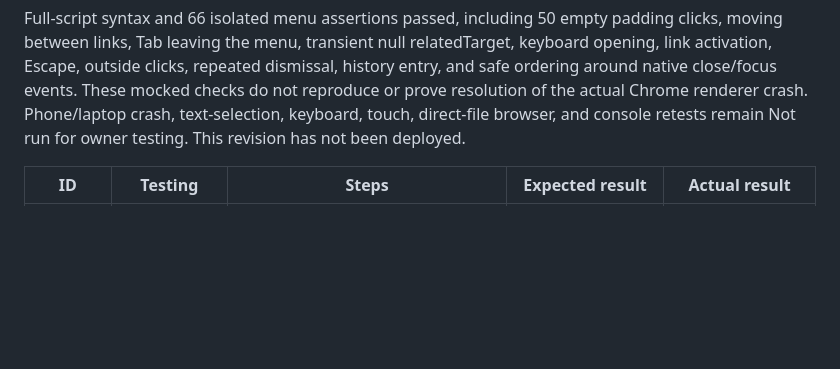
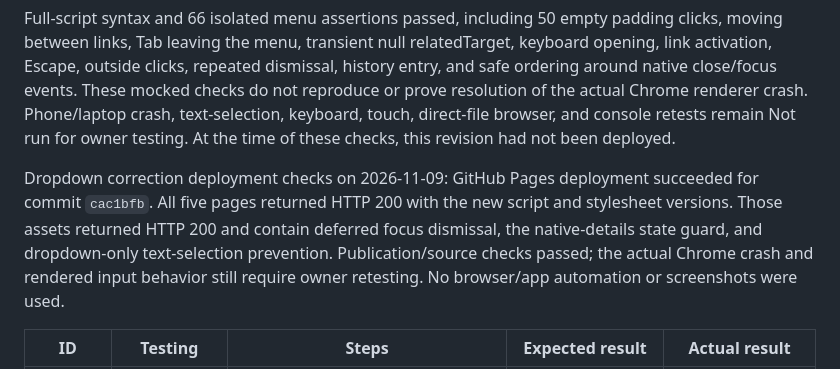
Before and after one commit to SS08-School/portfolio, a Markdown page: TESTING.md, the part around the change. GitHub-like rendering; blank space fills up the shorter version.

Commit message:
Record dropdown correction deployment checks

```diff
--- a/TESTING.md
+++ b/TESTING.md
@@ -1488,7 +1488,15 @@ repeated dismissal, history entry, and safe ordering around native close/focus
 events. These mocked checks do not reproduce or prove resolution of the actual
 Chrome renderer crash. Phone/laptop crash, text-selection, keyboard, touch,
 direct-file browser, and console retests remain Not run for owner testing.
-This revision has not been deployed.
+At the time of these checks, this revision had not been deployed.
+
+Dropdown correction deployment checks on 2026-11-09: GitHub Pages deployment
+succeeded for commit `cac1bfb`. All five pages returned HTTP 200 with the new
+script and stylesheet versions. Those assets returned HTTP 200 and contain
+deferred focus dismissal, the native-details state guard, and dropdown-only
+text-selection prevention. Publication/source checks passed; the actual Chrome
+crash and rendered input behavior still require owner retesting. No browser/app
+automation or screenshots were used.
 
 | ID | Testing | Steps | Expected result | Actual result |
 | --- | --- | --- | --- | --- |
```
Also changed, not shown: 1 other file.
